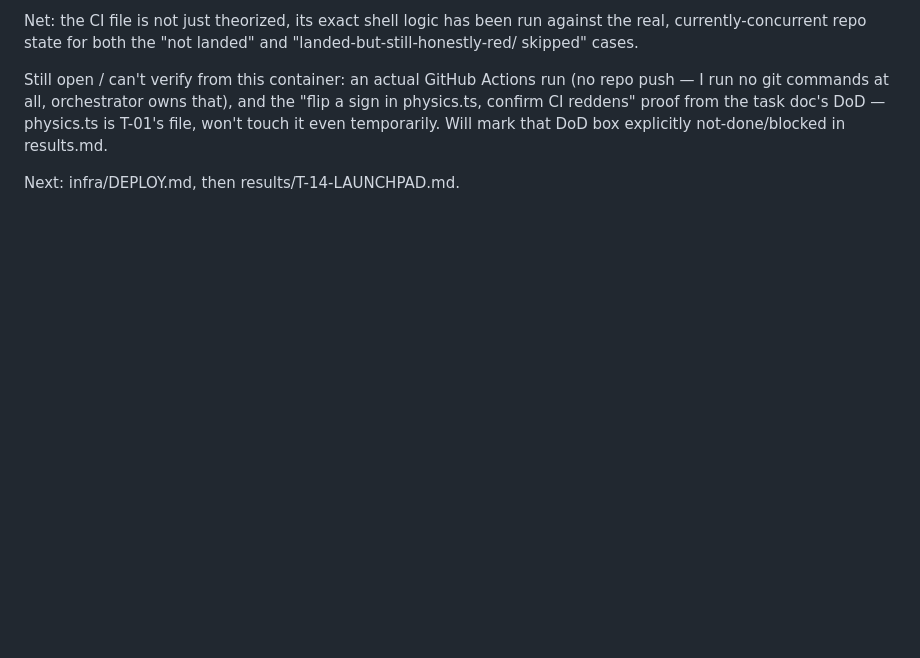
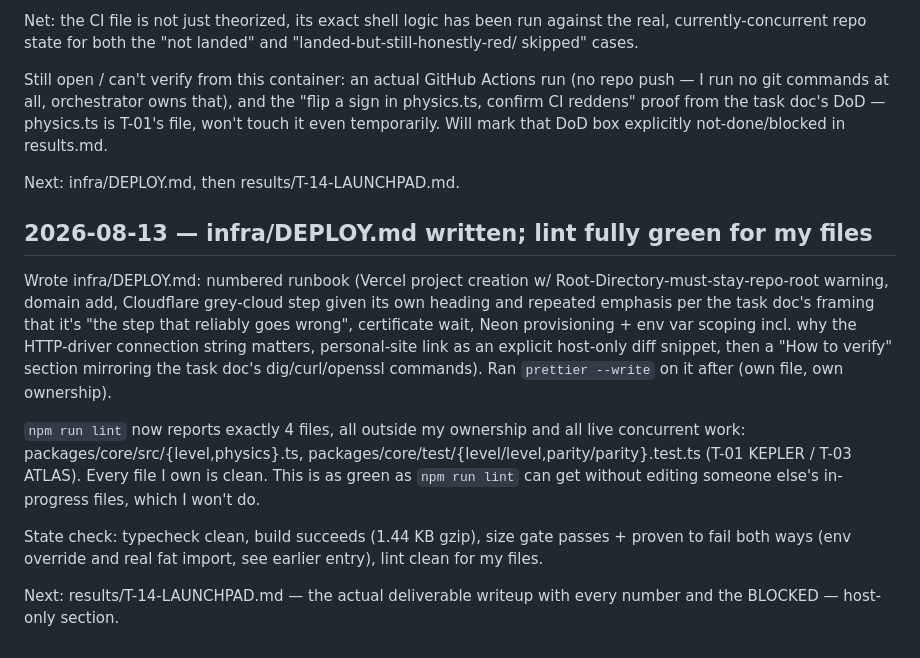
Before and after one commit to MagnusSaurbier/SwingBy_web, a Markdown page: notes/T-14-LAUNCHPAD/log.md, the part around the change. Rendered like a GitHub page; blank space fills up the shorter version.

Commit message:
notes: autosave 1 thought-log file(s)
Co-Authored-By: Claude Opus 5 <noreply@anthropic.com>
Claude-Session: https://claude.ai/code/session_01Bze59BN4qk8uoaDPFEsvG6

```diff
--- a/notes/T-14-LAUNCHPAD/log.md
+++ b/notes/T-14-LAUNCHPAD/log.md
@@ -198,3 +198,23 @@ CI reddens" proof from the task doc's DoD — physics.ts is T-01's file, won't t
 temporarily. Will mark that DoD box explicitly not-done/blocked in results.md.
 
 Next: infra/DEPLOY.md, then results/T-14-LAUNCHPAD.md.
+
+## 2026-08-13 — infra/DEPLOY.md written; lint fully green for my files
+
+Wrote infra/DEPLOY.md: numbered runbook (Vercel project creation w/ Root-Directory-must-stay-repo-root
+warning, domain add, Cloudflare grey-cloud step given its own heading and repeated emphasis per
+the task doc's framing that it's "the step that reliably goes wrong", certificate wait, Neon
+provisioning + env var scoping incl. why the HTTP-driver connection string matters, personal-site
+link as an explicit host-only diff snippet, then a "How to verify" section mirroring the task
+doc's dig/curl/openssl commands). Ran `prettier --write` on it after (own file, own ownership).
+
+`npm run lint` now reports exactly 4 files, all outside my ownership and all live concurrent
+work: packages/core/src/{level,physics}.ts, packages/core/test/{level/level,parity/parity}.test.ts
+(T-01 KEPLER / T-03 ATLAS). Every file I own is clean. This is as green as `npm run lint` can get
+without editing someone else's in-progress files, which I won't do.
+
+State check: typecheck clean, build succeeds (1.44 KB gzip), size gate passes + proven to fail
+both ways (env override and real fat import, see earlier entry), lint clean for my files.
+
+Next: results/T-14-LAUNCHPAD.md — the actual deliverable writeup with every number and the
+BLOCKED — host-only section.
```
